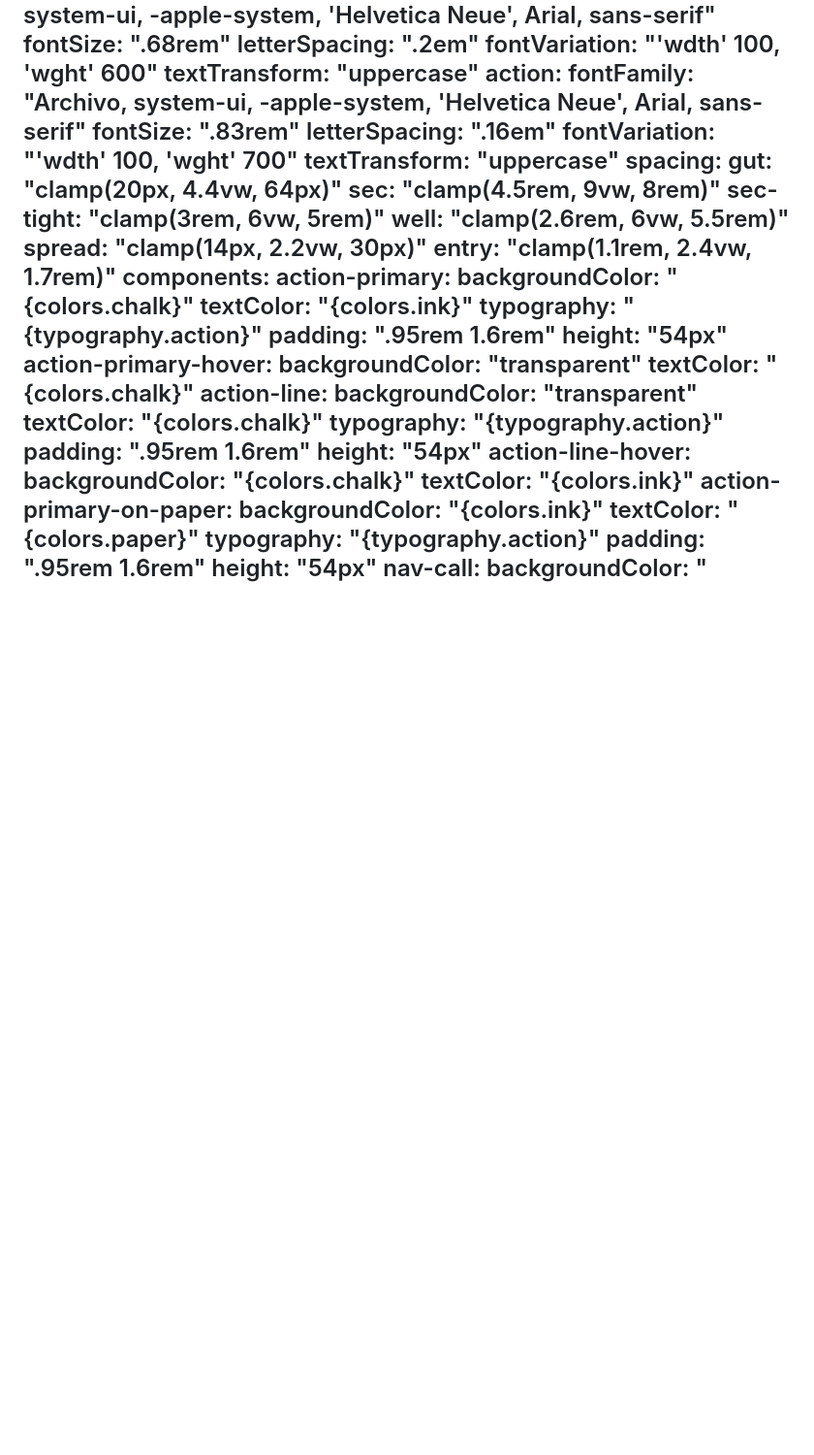
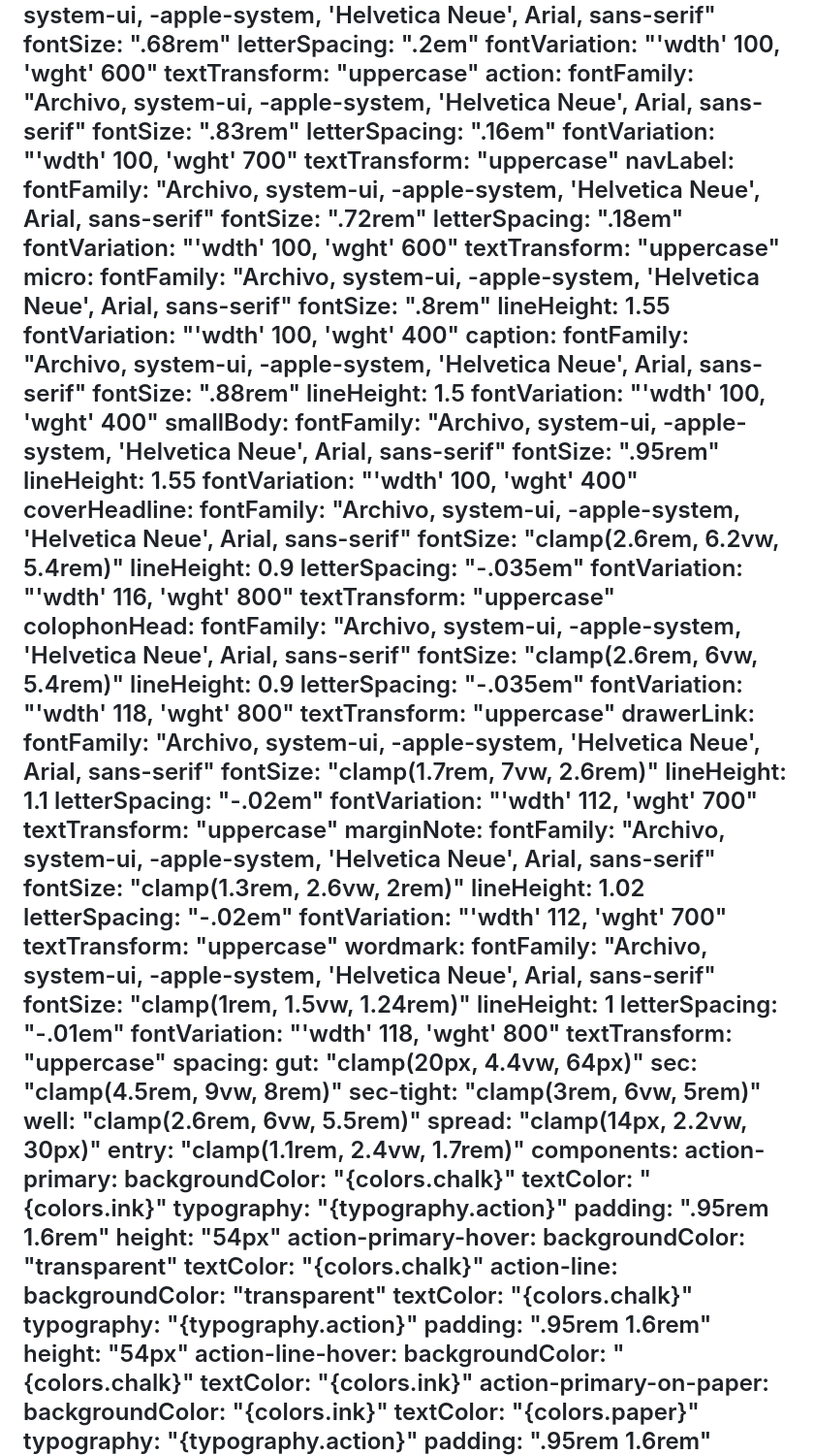
Before and after one commit to scaledsolutionsnz-sketch/lelos-hair-boutique-demo, a Markdown page: DESIGN.md, the part around the change. Shown: that part at 97% size. GitHub-like rendering; blank space fills up the shorter version.

Commit message:
Update demo via Claude Code

```diff
--- a/DESIGN.md
+++ b/DESIGN.md
@@ -62,6 +62,62 @@ typography:
     fontSize: ".83rem"
     letterSpacing: ".16em"
     fontVariation: "'wdth' 100, 'wght' 700"
+    textTransform: "uppercase"
+  navLabel:
+    fontFamily: "Archivo, system-ui, -apple-system, 'Helvetica Neue', Arial, sans-serif"
+    fontSize: ".72rem"
+    letterSpacing: ".18em"
+    fontVariation: "'wdth' 100, 'wght' 600"
+    textTransform: "uppercase"
+  micro:
+    fontFamily: "Archivo, system-ui, -apple-system, 'Helvetica Neue', Arial, sans-serif"
+    fontSize: ".8rem"
+    lineHeight: 1.55
+    fontVariation: "'wdth' 100, 'wght' 400"
+  caption:
+    fontFamily: "Archivo, system-ui, -apple-system, 'Helvetica Neue', Arial, sans-serif"
+    fontSize: ".88rem"
+    lineHeight: 1.5
+    fontVariation: "'wdth' 100, 'wght' 400"
+  smallBody:
+    fontFamily: "Archivo, system-ui, -apple-system, 'Helvetica Neue', Arial, sans-serif"
+    fontSize: ".95rem"
+    lineHeight: 1.55
+    fontVariation: "'wdth' 100, 'wght' 400"
+  coverHeadline:
+    fontFamily: "Archivo, system-ui, -apple-system, 'Helvetica Neue', Arial, sans-serif"
+    fontSize: "clamp(2.6rem, 6.2vw, 5.4rem)"
+    lineHeight: 0.9
+    letterSpacing: "-.035em"
+    fontVariation: "'wdth' 116, 'wght' 800"
+    textTransform: "uppercase"
+  colophonHead:
+    fontFamily: "Archivo, system-ui, -apple-system, 'Helvetica Neue', Arial, sans-serif"
+    fontSize: "clamp(2.6rem, 6vw, 5.4rem)"
+    lineHeight: 0.9
+    letterSpacing: "-.035em"
+    fontVariation: "'wdth' 118, 'wght' 800"
+    textTransform: "uppercase"
+  drawerLink:
+    fontFamily: "Archivo, system-ui, -apple-system, 'Helvetica Neue', Arial, sans-serif"
+    fontSize: "clamp(1.7rem, 7vw, 2.6rem)"
+    lineHeight: 1.1
+    letterSpacing: "-.02em"
+    fontVariation: "'wdth' 112, 'wght' 700"
+    textTransform: "uppercase"
+  marginNote:
+    fontFamily: "Archivo, system-ui, -apple-system, 'Helvetica Neue', Arial, sans-serif"
+    fontSize: "clamp(1.3rem, 2.6vw, 2rem)"
+    lineHeight: 1.02
+    letterSpacing: "-.02em"
+    fontVariation: "'wdth' 112, 'wght' 700"
+    textTransform: "uppercase"
+  wordmark:
+    fontFamily: "Archivo, system-ui, -apple-system, 'Helvetica Neue', Arial, sans-serif"
+    fontSize: "clamp(1rem, 1.5vw, 1.24rem)"
+    lineHeight: 1
+    letterSpacing: "-.01em"
+    fontVariation: "'wdth' 118, 'wght' 800"
     textTransform: "uppercase"
 spacing:
   gut: "clamp(20px, 4.4vw, 64px)"
```
